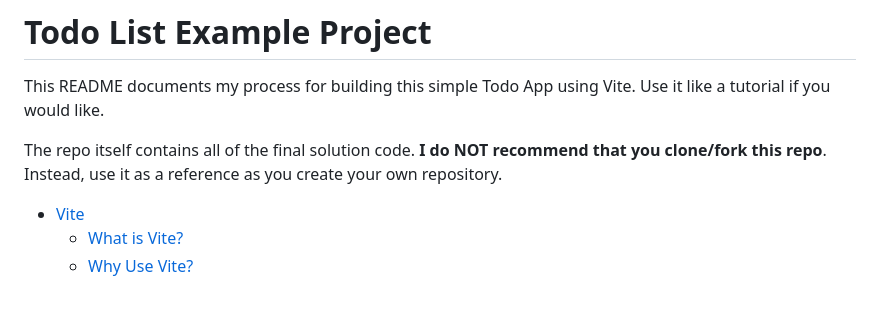
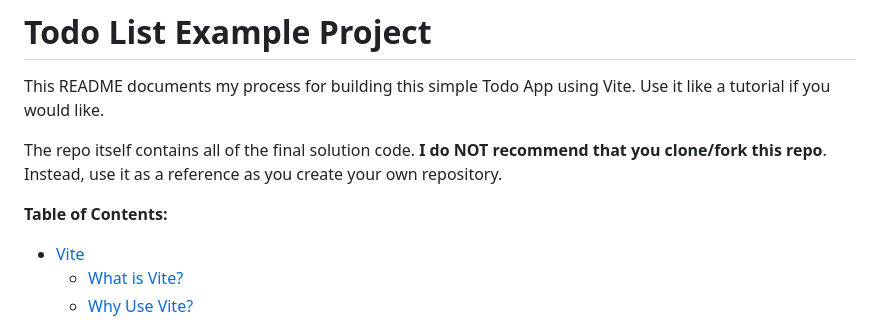
Before and after one commit to benspector-mls/f23-2-3-0-todo-app-example, a Markdown page: README.md, the part around the change. GitHub-like rendering; blank space fills up the shorter version.

```diff
--- a/README.md
+++ b/README.md
@@ -5,6 +5,7 @@ This README documents my process for building this simple Todo App using Vite. U
 The repo itself contains all of the final solution code. **I do NOT recommend that you clone/fork this repo**. Instead, use it as a reference as you create your own repository.
 
 <!-- TOC -->
+**Table of Contents:**
 
 - [Vite](#vite)
   - [What is Vite?](#what-is-vite)
```
